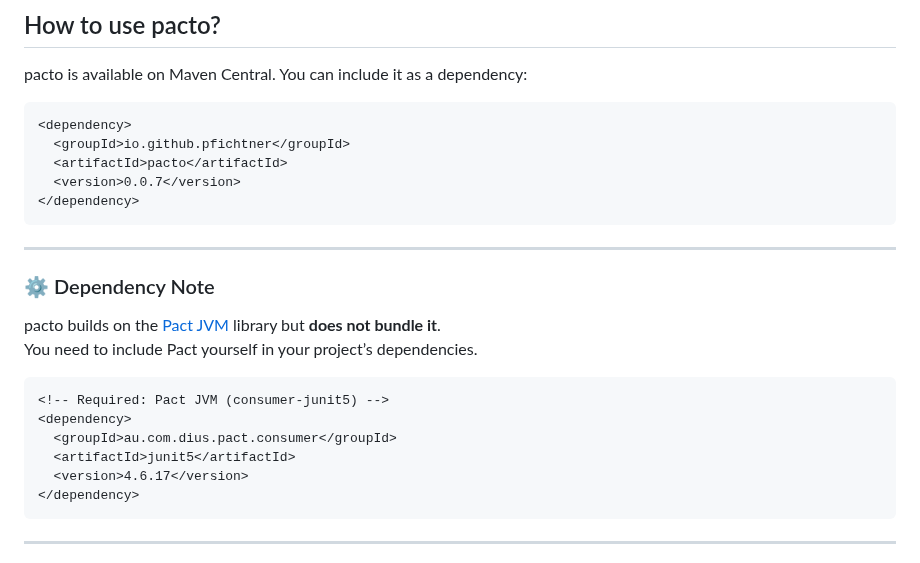
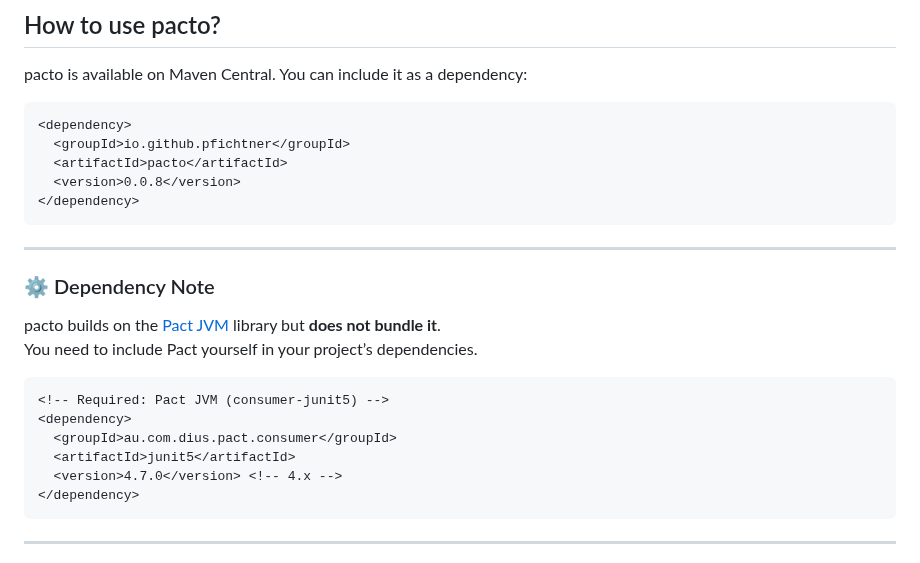
Before and after one commit to pfichtner/pacto, a Markdown page: README.md, the part around the change. Drawn GitHub-style.

Commit message:
version bump

````diff
--- a/README.md
+++ b/README.md
@@ -214,7 +214,7 @@ pacto is available on Maven Central. You can include it as a dependency:
 <dependency>
   <groupId>io.github.pfichtner</groupId>
   <artifactId>pacto</artifactId>
-  <version>0.0.7</version>
+  <version>0.0.8</version>
 </dependency>
 ```
 
@@ -230,7 +230,7 @@ You need to include Pact yourself in your project’s dependencies.
 <dependency>
   <groupId>au.com.dius.pact.consumer</groupId>
   <artifactId>junit5</artifactId>
-  <version>4.6.17</version>
+  <version>4.7.0</version> <!-- 4.x -->
 </dependency>
 ```
 
````
